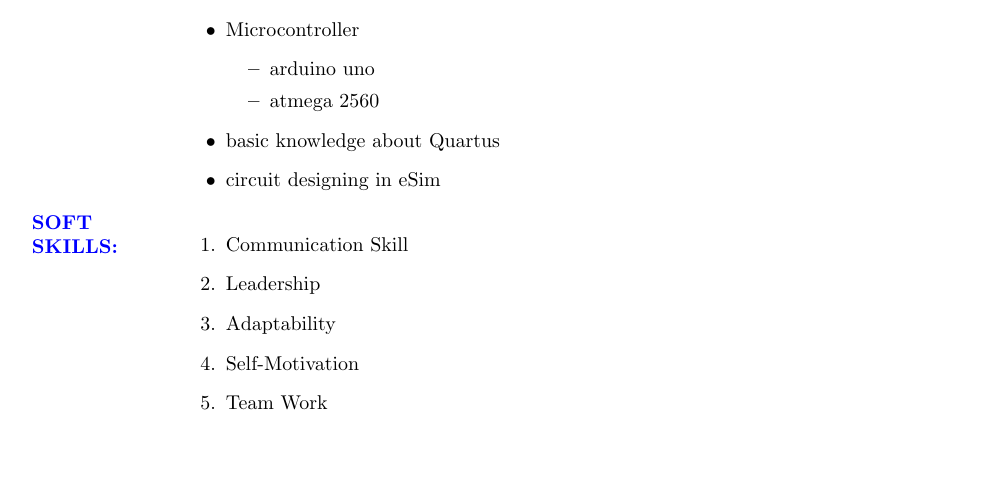
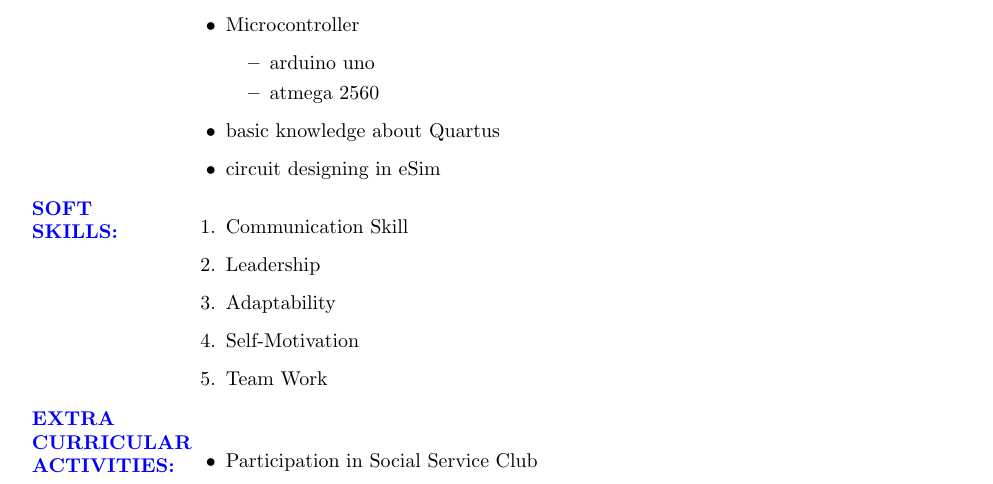
Before and after one commit to jay-1307/jayparekh_resume, a LaTeX CV (jayparekh_resume.tex): part of the page, cut so that both start at the same text, the shorter picture padded with empty space. Compiled offline with pdfLaTeX.

Commit message:
i add my extra curricular activities

```diff
--- a/jayparekh_resume.tex
+++ b/jayparekh_resume.tex
@@ -107,4 +107,12 @@ GUJARAT
 		\item Team Work
 	\end{enumerate}
 \end{flushleft}
+\begin{flushleft}
+	\textcolor{blue}{\textbf{EXTRA\\ CURRICULAR\\ ACTIVITIES:}}
+	\begin{itemize}
+		\vspace{-0.29in}
+		\addtolength{\itemindent}{1.0in}
+		\item Participation in Social Service Club
+	\end{itemize}
+\end{flushleft}
 \end{document}
```
Also changed, not shown: jayparekh_resume.pdf, 2 other files.
